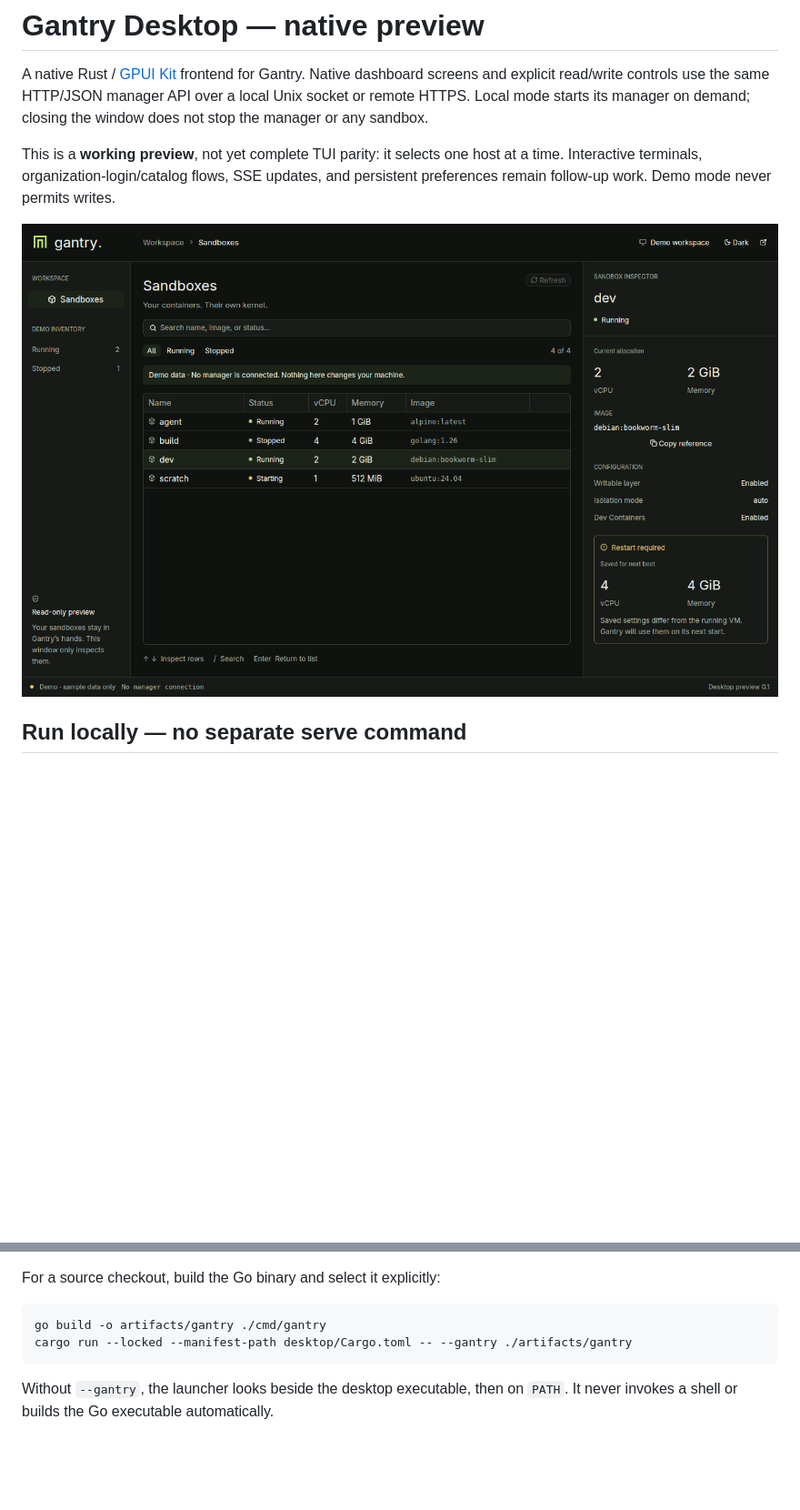
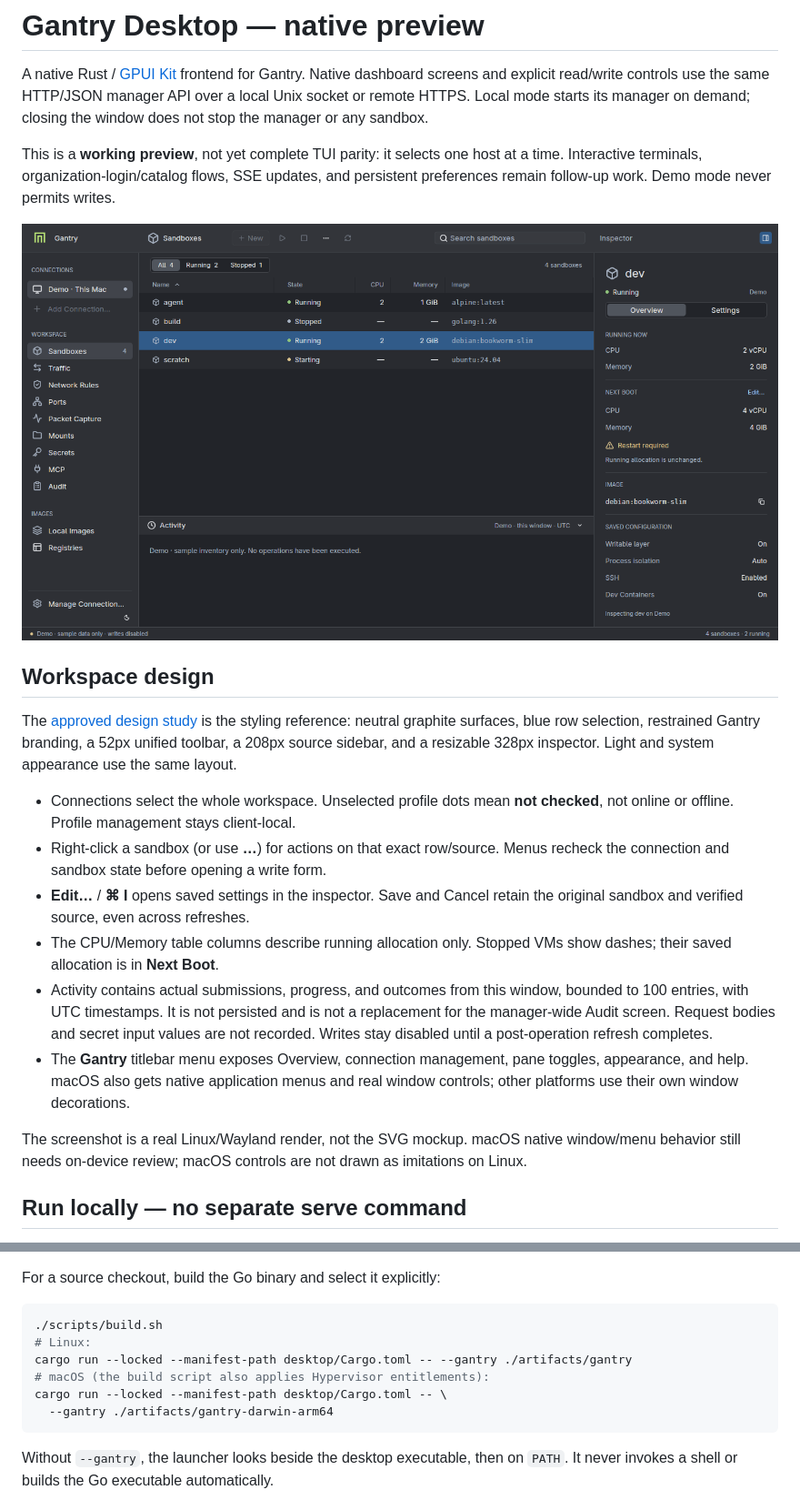
Before and after one commit to ejpir/gantry, a Markdown page: desktop/README.md, 2 parts joined by grey strips. Shown: that part at 91% size. Rendered like a GitHub page; pictures changed too: desktop/assets/workspace-dark.png (added); blank space fills up the shorter version.

Commit message:
implement approved native desktop workspace design

````diff
--- a/desktop/README.md
+++ b/desktop/README.md
@@ -9,7 +9,34 @@ This is a **working preview**, not yet complete TUI parity: it selects one host
 at a time. Interactive terminals, organization-login/catalog flows, SSE updates,
 and persistent preferences remain follow-up work. Demo mode never permits writes.
 
-![Earlier inventory preview in dark mode, showing explicitly labeled demo data](assets/preview-dark.png)
+![Native desktop workspace in dark mode, showing explicitly labeled demo data](assets/workspace-dark.png)
+
+## Workspace design
+
+The [approved design study](design/desktop-workspace.png) is the styling reference:
+neutral graphite surfaces, blue row selection, restrained Gantry branding, a
+52px unified toolbar, a 208px source sidebar, and a resizable 328px inspector.
+Light and system appearance use the same layout.
+
+- Connections select the whole workspace. Unselected profile dots mean **not
+  checked**, not online or offline. Profile management stays client-local.
+- Right-click a sandbox (or use **…**) for actions on that exact row/source.
+  Menus recheck the connection and sandbox state before opening a write form.
+- **Edit…** / **⌘ I** opens saved settings in the inspector. Save and Cancel
+  retain the original sandbox and verified source, even across refreshes.
+- The CPU/Memory table columns describe running allocation only. Stopped VMs
+  show dashes; their saved allocation is in **Next Boot**.
+- Activity contains actual submissions, progress, and outcomes from this window,
+  bounded to 100 entries, with UTC timestamps. It is not persisted and is not a
+  replacement for the manager-wide Audit screen. Request bodies and secret input
+  values are not recorded. Writes stay disabled until a post-operation refresh completes.
+- The **Gantry** titlebar menu exposes Overview, connection management, pane
+  toggles, appearance, and help. macOS also gets native application menus and
+  real window controls; other platforms use their own window decorations.
+
+The screenshot is a real Linux/Wayland render, not the SVG mockup. macOS native
+window/menu behavior still needs on-device review; macOS controls are not drawn
+as imitations on Linux.
 
 ## Run locally — no separate serve command
 
@@ -35,8 +62,12 @@ protocol. All inventory and inspection still go through `/v1`.
 For a source checkout, build the Go binary and select it explicitly:
 
 ```sh
-go build -o artifacts/gantry ./cmd/gantry
+./scripts/build.sh
+# Linux:
 cargo run --locked --manifest-path desktop/Cargo.toml -- --gantry ./artifacts/gantry
+# macOS (the build script also applies Hypervisor entitlements):
+cargo run --locked --manifest-path desktop/Cargo.toml -- \
+  --gantry ./artifacts/gantry-darwin-arm64
 ```
 
 Without `--gantry`, the launcher looks beside the desktop executable, then on
````
Also changed, not shown: other parts of desktop/README.md (+5 -1 lines), 15 other files.
